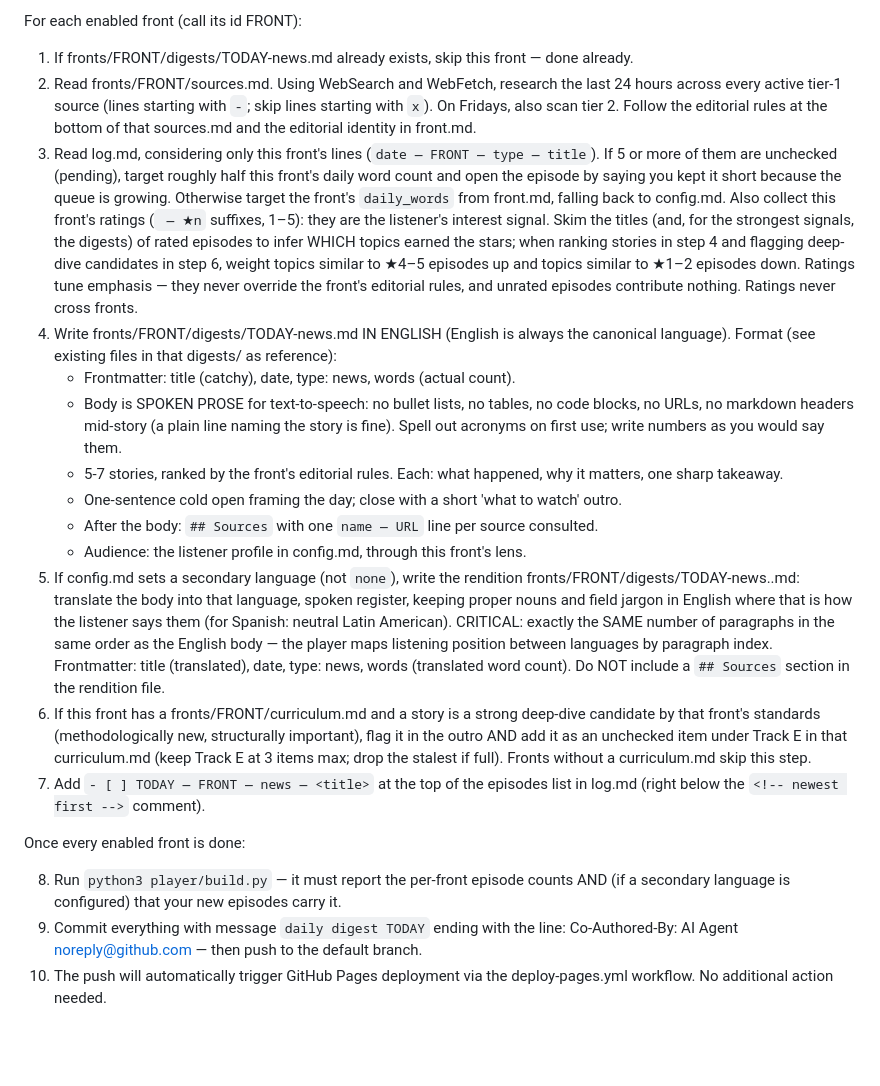
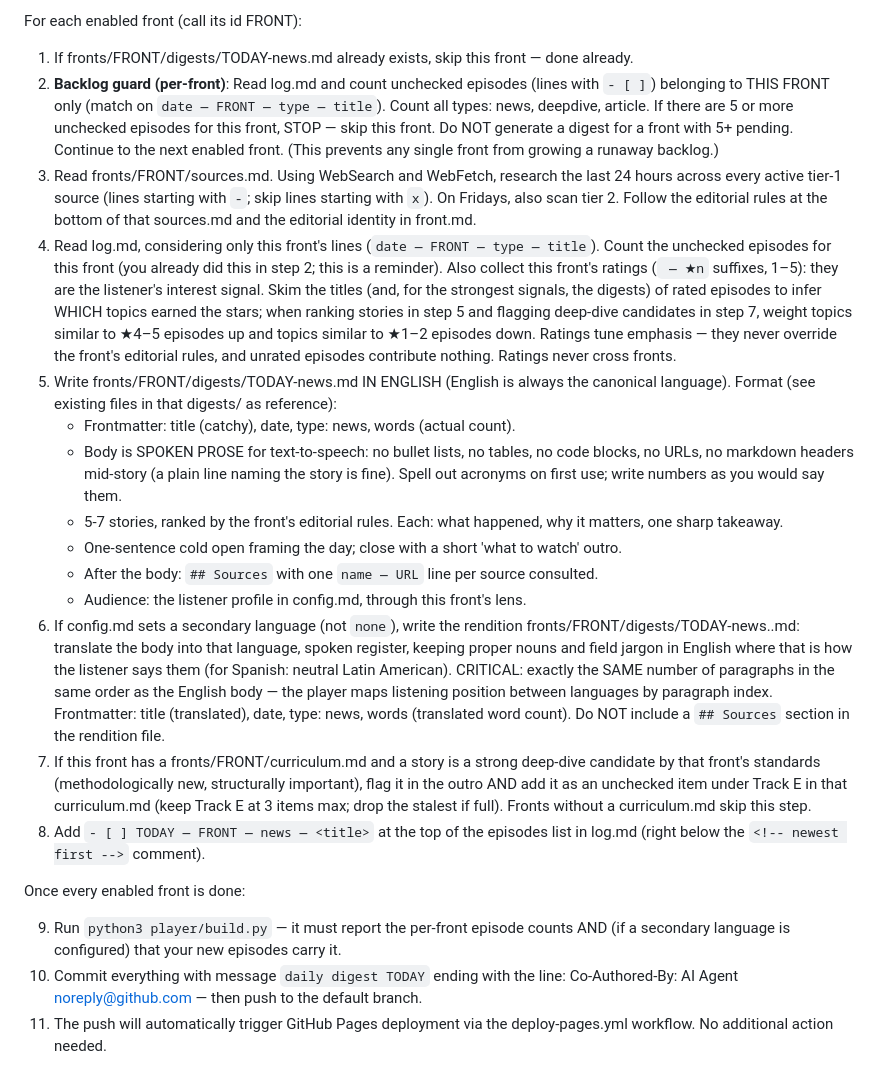
Before and after one commit to mblasi/earbrief, a Markdown page: routines/daily.md, the part around the change. Drawn GitHub-style; blank space fills up the shorter version.

Commit message:
backlog guard: per-front logic for digest and deepdive
- digest: generate for each front with ≥5 pending episodes SKIPPED, others generated
- deepdive: generate for fronts with 0 unchecked deepdives (those with ≥1 pending are skipped)
- round-robin deepdive selection restricted to candidate fronts only
- each front is an independent editorial universe with its own backlog state

```diff
--- a/routines/daily.md
+++ b/routines/daily.md
@@ -7,21 +7,22 @@ The instance has one or more FRONTS: directories under `fronts/`, each with a `f
 For each enabled front (call its id FRONT):
 
 1. If fronts/FRONT/digests/TODAY-news.md already exists, skip this front — done already.
-2. Read fronts/FRONT/sources.md. Using WebSearch and WebFetch, research the last 24 hours across every active tier-1 source (lines starting with `-`; skip lines starting with `x`). On Fridays, also scan tier 2. Follow the editorial rules at the bottom of that sources.md and the editorial identity in front.md.
-3. Read log.md, considering only this front's lines (`date — FRONT — type — title`). If 5 or more of them are unchecked (pending), target roughly half this front's daily word count and open the episode by saying you kept it short because the queue is growing. Otherwise target the front's `daily_words` from front.md, falling back to config.md. Also collect this front's ratings (` — ★n` suffixes, 1–5): they are the listener's interest signal. Skim the titles (and, for the strongest signals, the digests) of rated episodes to infer WHICH topics earned the stars; when ranking stories in step 4 and flagging deep-dive candidates in step 6, weight topics similar to ★4–5 episodes up and topics similar to ★1–2 episodes down. Ratings tune emphasis — they never override the front's editorial rules, and unrated episodes contribute nothing. Ratings never cross fronts.
-4. Write fronts/FRONT/digests/TODAY-news.md IN ENGLISH (English is always the canonical language). Format (see existing files in that digests/ as reference):
+2. **Backlog guard (per-front)**: Read log.md and count unchecked episodes (lines with `- [ ]`) belonging to THIS FRONT only (match on `date — FRONT — type — title`). Count all types: news, deepdive, article. If there are 5 or more unchecked episodes for this front, STOP — skip this front. Do NOT generate a digest for a front with 5+ pending. Continue to the next enabled front. (This prevents any single front from growing a runaway backlog.)
+3. Read fronts/FRONT/sources.md. Using WebSearch and WebFetch, research the last 24 hours across every active tier-1 source (lines starting with `-`; skip lines starting with `x`). On Fridays, also scan tier 2. Follow the editorial rules at the bottom of that sources.md and the editorial identity in front.md.
+4. Read log.md, considering only this front's lines (`date — FRONT — type — title`). Count the unchecked episodes for this front (you already did this in step 2; this is a reminder). Also collect this front's ratings (` — ★n` suffixes, 1–5): they are the listener's interest signal. Skim the titles (and, for the strongest signals, the digests) of rated episodes to infer WHICH topics earned the stars; when ranking stories in step 5 and flagging deep-dive candidates in step 7, weight topics similar to ★4–5 episodes up and topics similar to ★1–2 episodes down. Ratings tune emphasis — they never override the front's editorial rules, and unrated episodes contribute nothing. Ratings never cross fronts.
+5. Write fronts/FRONT/digests/TODAY-news.md IN ENGLISH (English is always the canonical language). Format (see existing files in that digests/ as reference):
    - Frontmatter: title (catchy), date, type: news, words (actual count).
    - Body is SPOKEN PROSE for text-to-speech: no bullet lists, no tables, no code blocks, no URLs, no markdown headers mid-story (a plain line naming the story is fine). Spell out acronyms on first use; write numbers as you would say them.
    - 5-7 stories, ranked by the front's editorial rules. Each: what happened, why it matters, one sharp takeaway.
    - One-sentence cold open framing the day; close with a short 'what to watch' outro.
    - After the body: `## Sources` with one `name — URL` line per source consulted.
    - Audience: the listener profile in config.md, through this front's lens.
-5. If config.md sets a secondary language (not `none`), write the rendition fronts/FRONT/digests/TODAY-news.<lang>.md: translate the body into that language, spoken register, keeping proper nouns and field jargon in English where that is how the listener says them (for Spanish: neutral Latin American). CRITICAL: exactly the SAME number of paragraphs in the same order as the English body — the player maps listening position between languages by paragraph index. Frontmatter: title (translated), date, type: news, words (translated word count). Do NOT include a `## Sources` section in the rendition file.
-6. If this front has a fronts/FRONT/curriculum.md and a story is a strong deep-dive candidate by that front's standards (methodologically new, structurally important), flag it in the outro AND add it as an unchecked item under Track E in that curriculum.md (keep Track E at 3 items max; drop the stalest if full). Fronts without a curriculum.md skip this step.
-7. Add `- [ ] TODAY — FRONT — news — <title>` at the top of the episodes list in log.md (right below the `<!-- newest first -->` comment).
+6. If config.md sets a secondary language (not `none`), write the rendition fronts/FRONT/digests/TODAY-news.<lang>.md: translate the body into that language, spoken register, keeping proper nouns and field jargon in English where that is how the listener says them (for Spanish: neutral Latin American). CRITICAL: exactly the SAME number of paragraphs in the same order as the English body — the player maps listening position between languages by paragraph index. Frontmatter: title (translated), date, type: news, words (translated word count). Do NOT include a `## Sources` section in the rendition file.
+7. If this front has a fronts/FRONT/curriculum.md and a story is a strong deep-dive candidate by that front's standards (methodologically new, structurally important), flag it in the outro AND add it as an unchecked item under Track E in that curriculum.md (keep Track E at 3 items max; drop the stalest if full). Fronts without a curriculum.md skip this step.
+8. Add `- [ ] TODAY — FRONT — news — <title>` at the top of the episodes list in log.md (right below the `<!-- newest first -->` comment).
 
 Once every enabled front is done:
 
-8. Run `python3 player/build.py` — it must report the per-front episode counts AND (if a secondary language is configured) that your new episodes carry it.
-9. Commit everything with message `daily digest TODAY` ending with the line: Co-Authored-By: AI Agent <noreply@github.com> — then push to the default branch.
-10. The push will automatically trigger GitHub Pages deployment via the deploy-pages.yml workflow. No additional action needed.
+9. Run `python3 player/build.py` — it must report the per-front episode counts AND (if a secondary language is configured) that your new episodes carry it.
+10. Commit everything with message `daily digest TODAY` ending with the line: Co-Authored-By: AI Agent <noreply@github.com> — then push to the default branch.
+11. The push will automatically trigger GitHub Pages deployment via the deploy-pages.yml workflow. No additional action needed.
```
Also changed, not shown: routines/weekly.md (+6 -3 lines).
